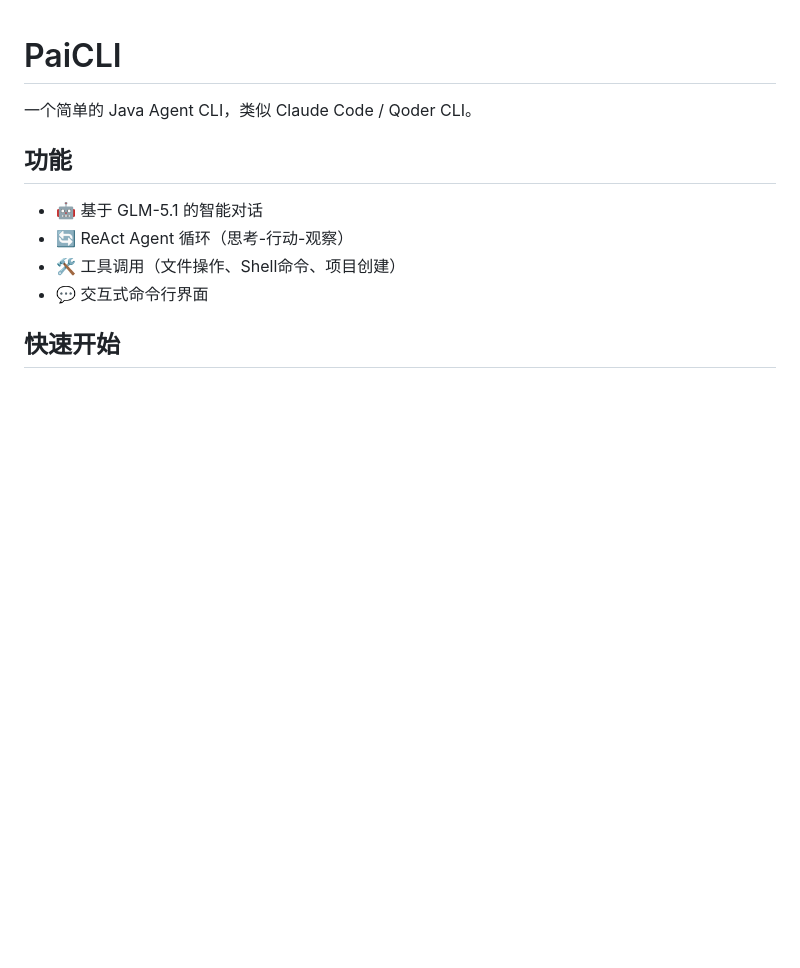
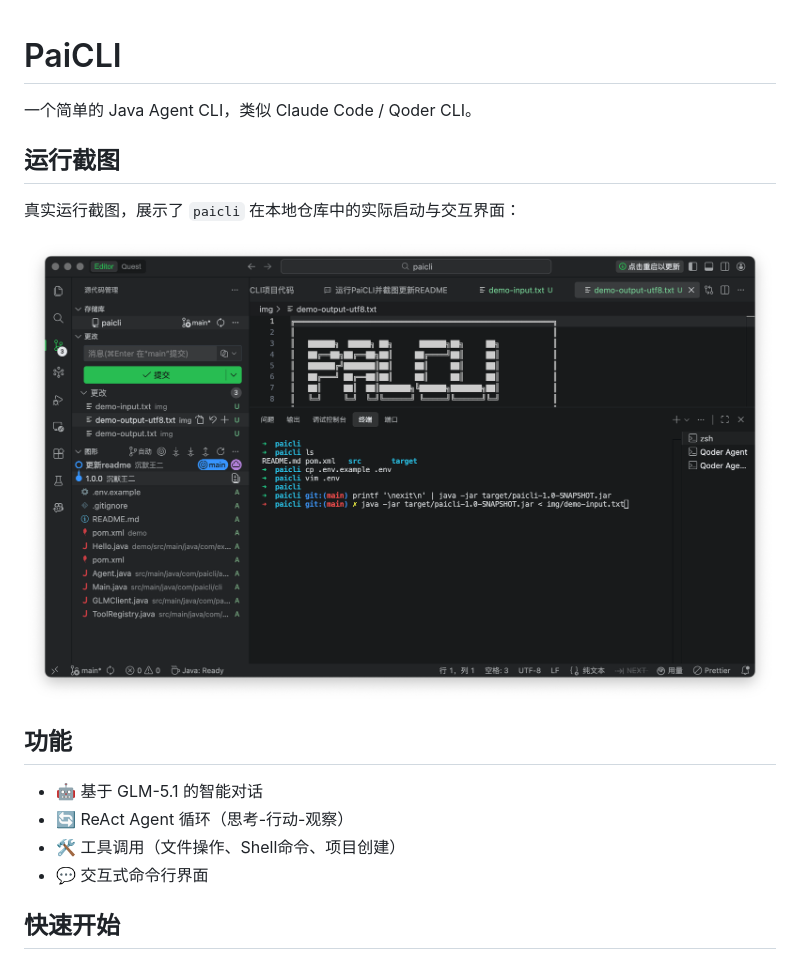
Before and after one commit to songying-cyber/ReviewFlow-Agent, a Markdown page: README.md, the part around the change. Rendered like a GitHub page; pictures changed too: img/paicli-demo-window.png (added); blank space fills up the shorter version.

Commit message:
Add demo images and sample outputs
Include demo assets and README update to showcase the CLI. Added demo input and output transcripts (UTF-8 and fallback), two PNG screenshots (paicli-demo-window.png, paicli-demo.png), and updated README.md to reference the runtime screenshot so users can see actual startup and interaction examples.

```diff
--- a/README.md
+++ b/README.md
@@ -1,6 +1,12 @@
 # PaiCLI
 
 一个简单的 Java Agent CLI，类似 Claude Code / Qoder CLI。
+
+## 运行截图
+
+真实运行截图，展示了 `paicli` 在本地仓库中的实际启动与交互界面：
+
+![PaiCLI 运行截图](./img/paicli-demo-window.png)
 
 ## 功能
 
```
Also changed, not shown: img/paicli-demo.png (added), 3 other files.
